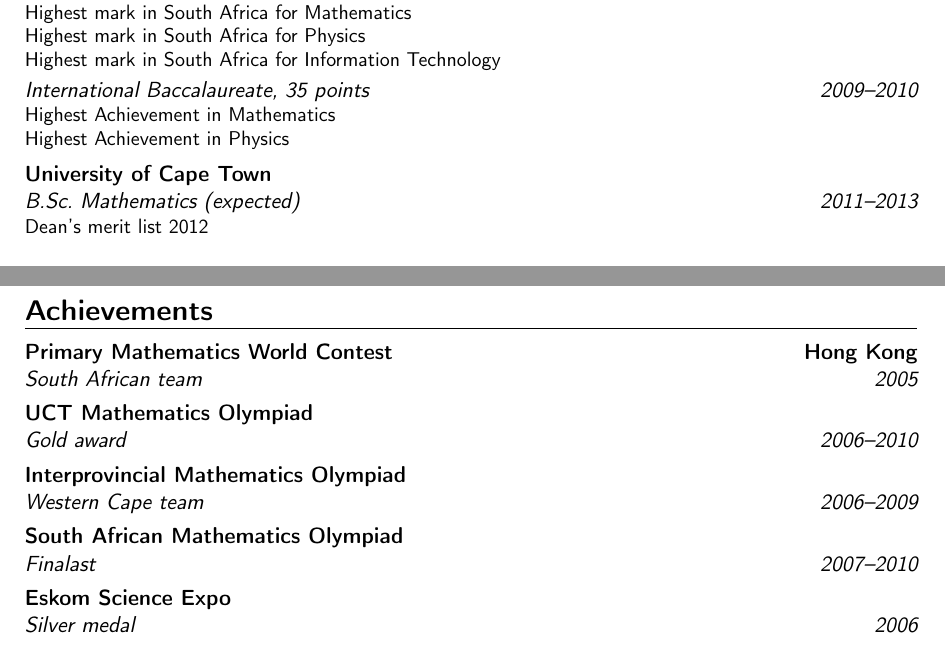
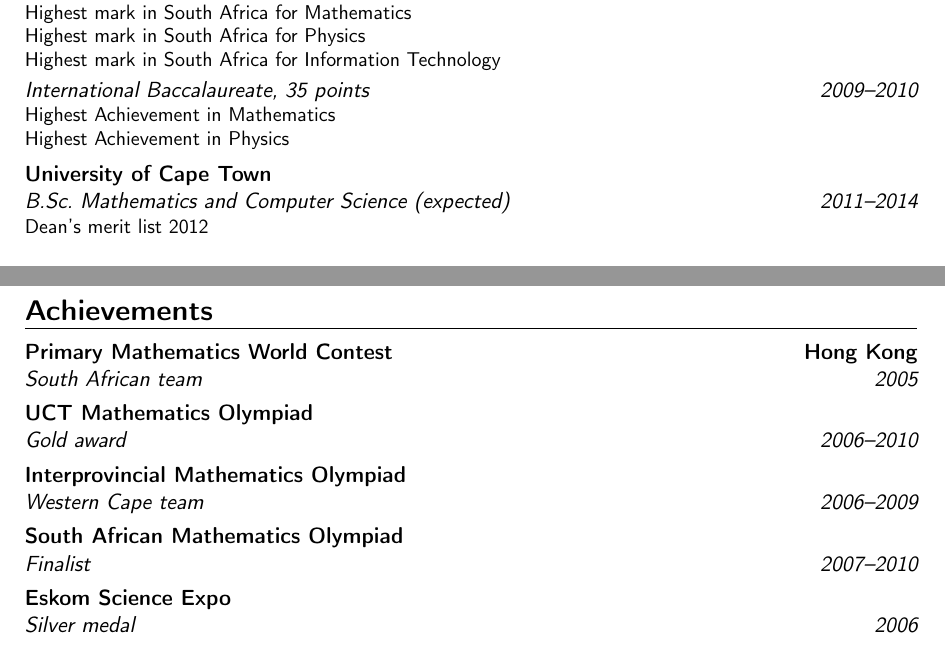
Before and after one commit to kierendavies/cv, a LaTeX CV (cv-moderncv.tex): two parts of pages 1 and 2 of 2, joined at a grey line, cut so that both start at the same text. Compiled offline with pdfLaTeX.

Commit message:
fix BSc dates

```diff
--- a/cv-moderncv.tex
+++ b/cv-moderncv.tex
@@ -41,7 +41,7 @@
     Highest Achievement in Physics
 }
 \vspace{3pt}
-\cventry{2011--2013}{B.Sc.~Mathematics (expected)}{University of Cape Town}{}{}{%
+\cventry{2011--2014}{B.Sc.~Mathematics and Computer Science (expected)}{University of Cape Town}{}{}{%
     Dean's merit list 2012
 }
 
@@ -61,6 +61,6 @@
 \cventry{2005}{South African team}{Primary Mathematics World Contest}{Hong Kong}{}{}
 \cventry{2006--2010}{Gold award}{UCT Mathematics Olympiad}{}{}{}
 \cventry{2006--2009}{Western Cape team}{Interprovincial Mathematics Olympiad}{}{}{}
-\cventry{2007--2010}{Finalast}{South African Mathematics Olympiad}{}{}{}
+\cventry{2007--2010}{Finalist}{South African Mathematics Olympiad}{}{}{}
 \cventry{2006}{Silver medal}{Eskom Science Expo}{}{}{}
 \cventryfollowon{2008}{Gold medal}{Eskom Science Expo}{}{}{}
```
Also changed, not shown: cv-moderncv.pdf, cv-moderncv.tex (2 more changed lines).
